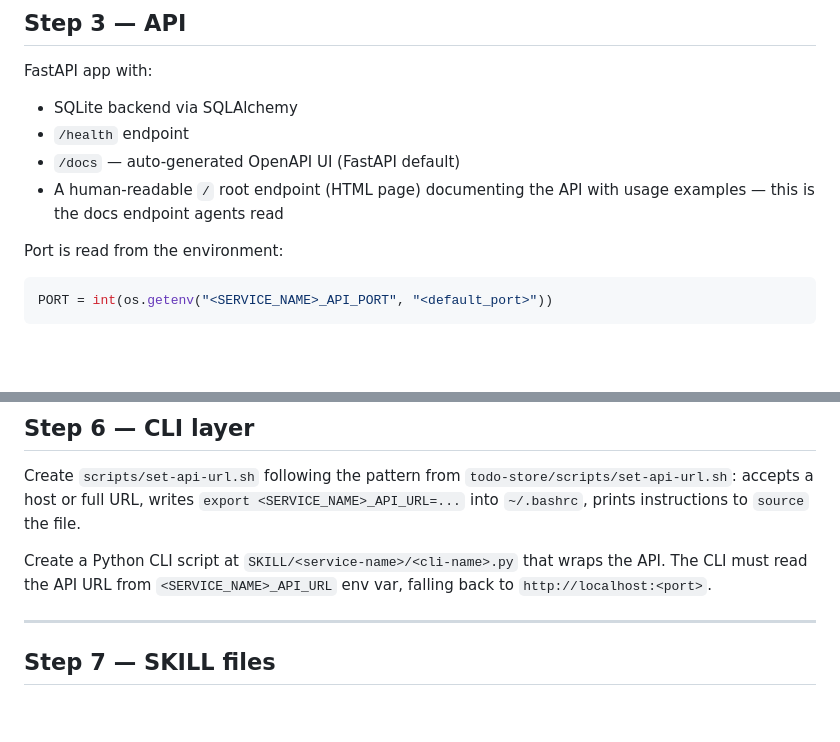
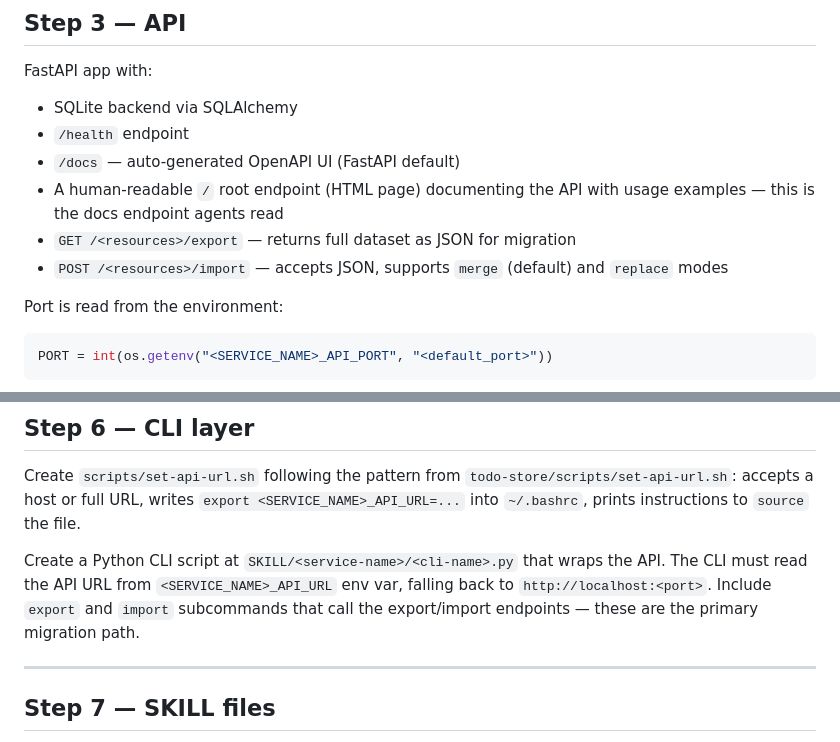
Before and after one commit to dwilson2547/SKILLS, a Markdown page: create-ai-service/SKILL.md, 2 parts joined by grey strips. Rendered like a GitHub page; blank space fills up the shorter version.

Commit message:
feat(create-ai-service): add import/export requirement

````diff
--- a/create-ai-service/SKILL.md
+++ b/create-ai-service/SKILL.md
@@ -50,6 +50,8 @@ FastAPI app with:
 - `/health` endpoint
 - `/docs` — auto-generated OpenAPI UI (FastAPI default)
 - A human-readable `/` root endpoint (HTML page) documenting the API with usage examples — this is the docs endpoint agents read
+- `GET /<resources>/export` — returns full dataset as JSON for migration
+- `POST /<resources>/import` — accepts JSON, supports `merge` (default) and `replace` modes
 
 Port is read from the environment:
 ```python
@@ -112,7 +114,8 @@ prints instructions to `source` the file.
 
 Create a Python CLI script at `SKILL/<service-name>/<cli-name>.py` that wraps the API.
 The CLI must read the API URL from `<SERVICE_NAME>_API_URL` env var, falling back to
-`http://localhost:<port>`.
+`http://localhost:<port>`. Include `export` and `import` subcommands that call the export/import
+endpoints — these are the primary migration path.
 
 ---
 
````
